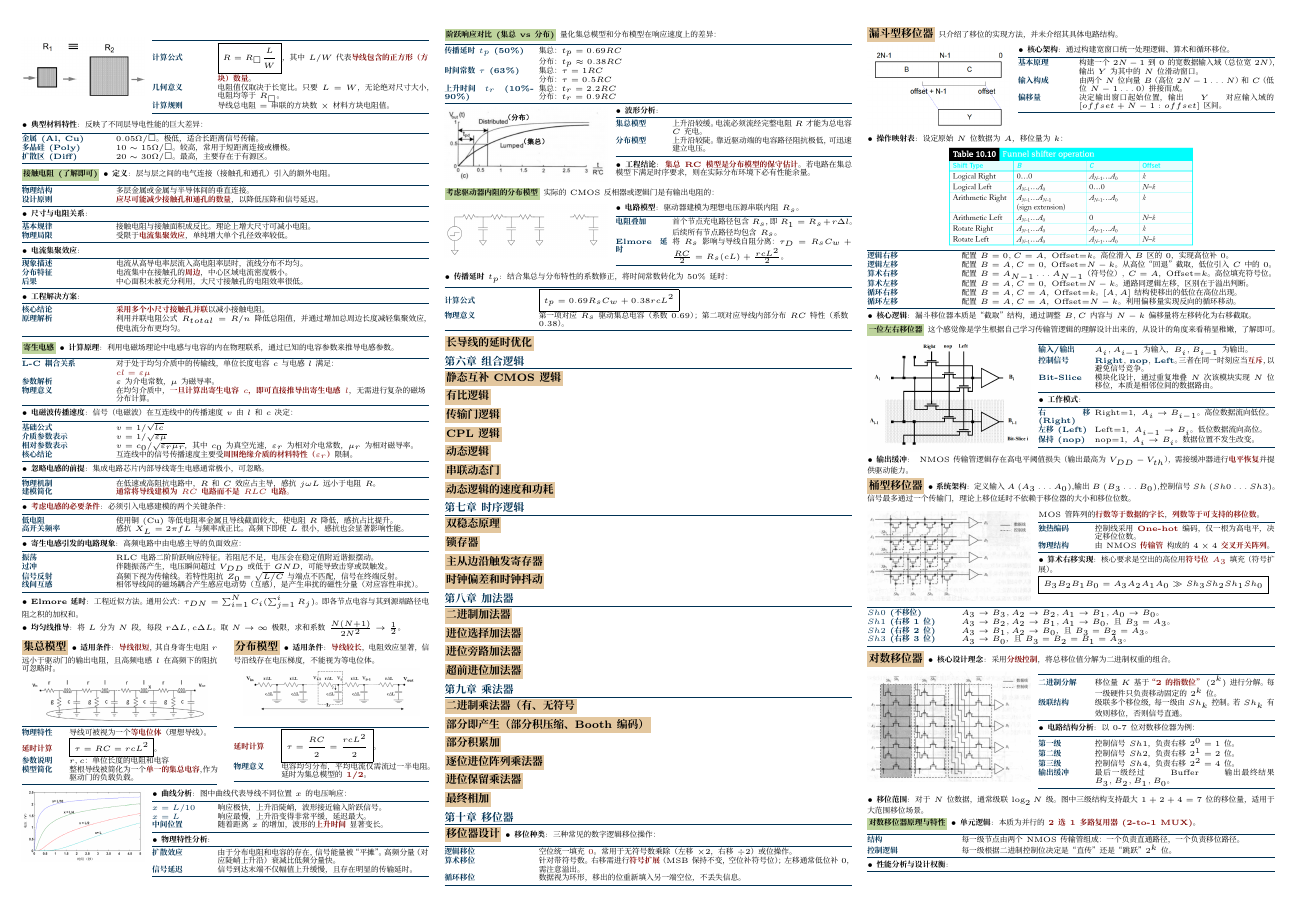
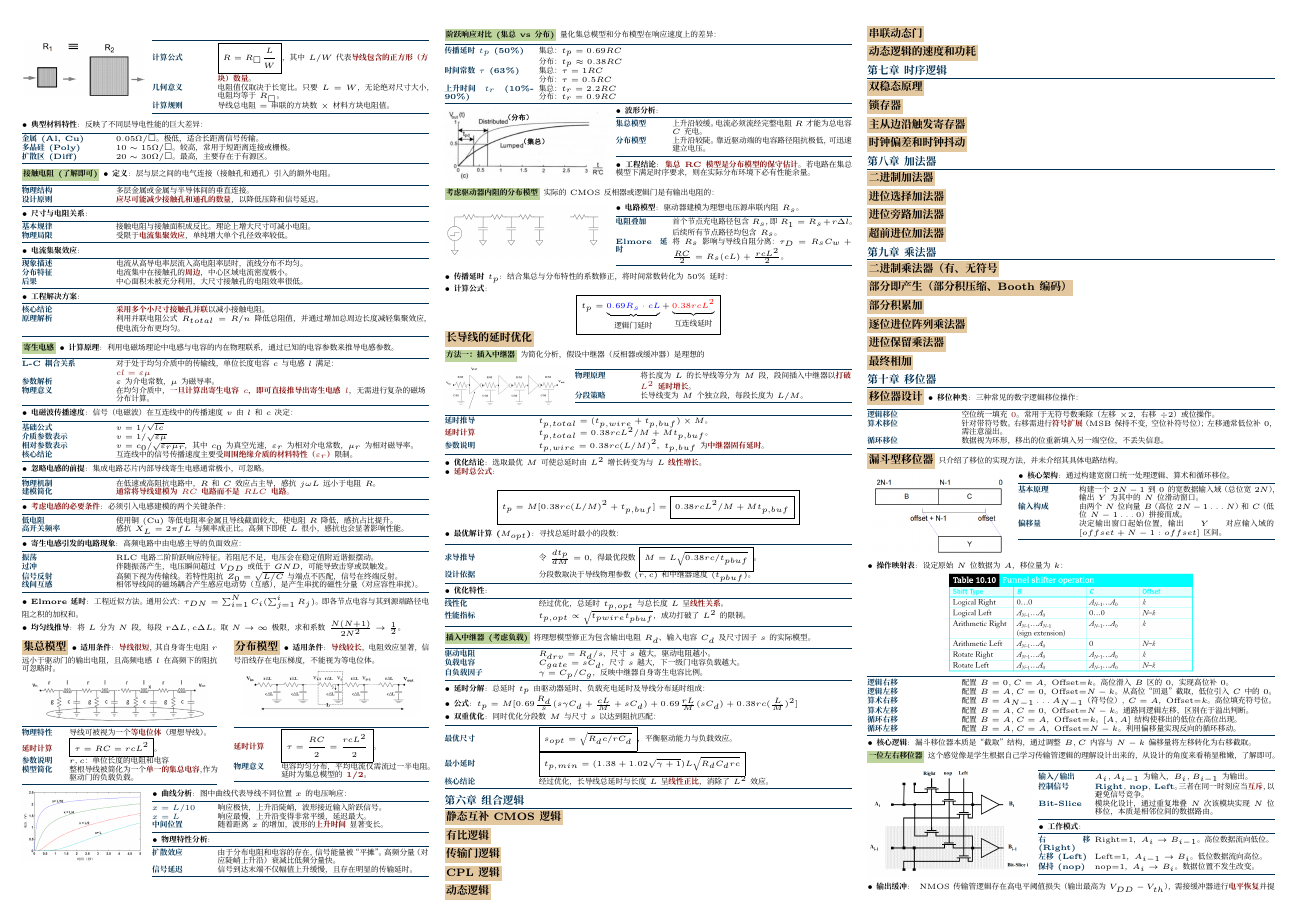
Before and after one commit to yuchihatuntun/cheatsheet, a LaTeX document (数字集成电路/VLSI-Cheatsheet.tex): page 3 of 4. Compiled offline with XeLaTeX; a missing font is replaced by an installed copy or a similar font.

Commit message:
2025-12-31-13-42 复习内容更新（VLSI-06）

```diff
--- a/数字集成电路/VLSI-Cheatsheet.tex
+++ b/数字集成电路/VLSI-Cheatsheet.tex
@@ -998,13 +998,71 @@ CMOS 逻辑门的输出端可以等效为一个一阶 RC 电路。$V_{in}$ 代
 }
 
 \entry{传播延时 $t_p$}{结合集总与分布特性的系数修正，将时间常数转化为 50\% 延时：}
-\concepttable{
-    \conrow{计算公式}{$\boxed{t_p = 0.69 R_s C_w + 0.38 r c L^2}$}
-    \conrow{物理意义}{第一项对应 $R_s$ 驱动集总电容（系数 0.69）；第二项对应导线内部分布 $RC$ 特性（系数 0.38）。}
+
+\entry{计算公式}{$$\boxed{
+t_{p} = \underbrace{\textcolor{blue}{0.69 R_{s} \cdot cL}}_{\text{逻辑门延时}} + \underbrace{\textcolor{red}{0.38 r c L^{2}}}_{\text{互连线延时}}
+}$$}
+
+\vspace{-10pt}
+
+\subsection{长导线的延时优化}
+
+\subsubsection{方法一：插入中继器}
+
+为简化分析，假设中继器（反相器或缓冲器）是理想的
+
+\imgleft[0.3]{images/image-2025-12-31-13-21-58.png}{
+    \concepttable{
+        \conrow{物理原理}{将长度为 $L$ 的长导线等分为 $M$ 段，段间插入中继器以\red{打破 $L^2$ 延时增长}。}
+        \conrow{分段策略}{长导线变为 $M$ 个独立段，每段长度为 $L/M$。}
+    }
 }
 
+\concepttable{
+    \conrow{延时推导}{$t_{p,total} = (t_{p,wire} + t_{p,buf}) \times M$。}
+    \conrow{\red{延时计算}}{$t_{p,total} = 0.38rcL^2/M + M t_{p,buf}$。}
+    \conrow{参数说明}{$t_{p,wire} = 0.38rc(L/M)^2$，$t_{p,buf}$ 为\red{中继器固有延时}。}
+}
 
-\subsection{长导线的延时优化}
+\entry{优化结论}{选取最优 $M$ 可使总延时由 $L^2$ 增长转变为与 $L$ \red{线性增长}。}
+
+\entry{\red{延时总公式}}{$$\boxed{t_p = M [ 0.38rc(L/M)^2 + t_{p,buf} ] = \boxed{0.38rcL^2/M + M t_{p,buf}}}$$}
+
+\vspace{-6pt}
+
+\entry{最优解计算 ($M_{opt}$)}{寻找总延时最小的段数：}
+\concepttable{
+    \conrow{求导推导}{令 $\frac{dt_p}{dM} = 0$，得最优段数 $\boxed{M = L \sqrt{0.38rc / t_{pbuf}}}$。}
+    \conrow{设计依据}{分段数取决于导线物理参数 ($r, c$) 和中继器速度 ($t_{pbuf}$)。}
+}
+
+\entry{优化特性}{
+    \concepttable{
+        \conrow{线性化}{经过优化，总延时 $t_{p,opt}$ 与总长度 $L$ 呈\red{线性关系}。}
+        \conrow{性能指标}{$t_{p,opt} \propto \sqrt{t_{pwire} t_{pbuf}}$，成功打破了 $L^2$ 的限制。}
+    }
+}
+
+\subsubsection{插入中继器 (考虑负载)}
+
+将理想模型修正为包含输出电阻 $R_d$、输入电容 $C_d$ 及尺寸因子 $s$ 的实际模型。
+
+\concepttable{
+    \conrow{驱动电阻}{$R_{drv} = R_d/s$，尺寸 $s$ 越大，驱动电阻越小。}
+    \conrow{负载电容}{$C_{gate} = sC_d$，尺寸 $s$ 越大，下一级门电容负载越大。}
+    \conrow{自负载因子}{$\gamma = C_{p}/C_{g}$，反映中继器自身寄生电容比例。}
+}
+
+\entry{延时分解}{总延时 $t_p$ 由驱动器延时、负载充电延时及导线分布延时组成：}
+\entry{公式}{$t_p = M [ 0.69 \frac{R_d}{s} (s\gamma C_d + \frac{cL}{M} + sC_d) + 0.69 \frac{rL}{M} (sC_d) + 0.38rc (\frac{L}{M})^2 ]$}
+
+\entry{双重优化}{同时优化分段数 $M$ 与尺寸 $s$ 以达到阻抗匹配：}
+
+\concepttable{
+    \conrow{最优尺寸}{$\boxed{s_{opt} = \sqrt{R_d c / r C_d}}$，平衡驱动能力与负载效应。}
+    \conrow{最小延时}{$\boxed{t_{p,min} = (1.38 + 1.02\sqrt{\gamma+1}) L \sqrt{R_d C_d rc}}$}
+    \conrow{核心结论}{经过优化，长导线总延时与长度 $L$ 呈\red{线性正比}，消除了 $L^2$ 效应。}
+}
 
 \section{第六章\ 组合逻辑}
 
```
Also changed, not shown: 数字集成电路/VLSI-Cheatsheet.pdf, 数字集成电路/images/image-2025-12-31-13-21-58.png (added), 4 other files.
